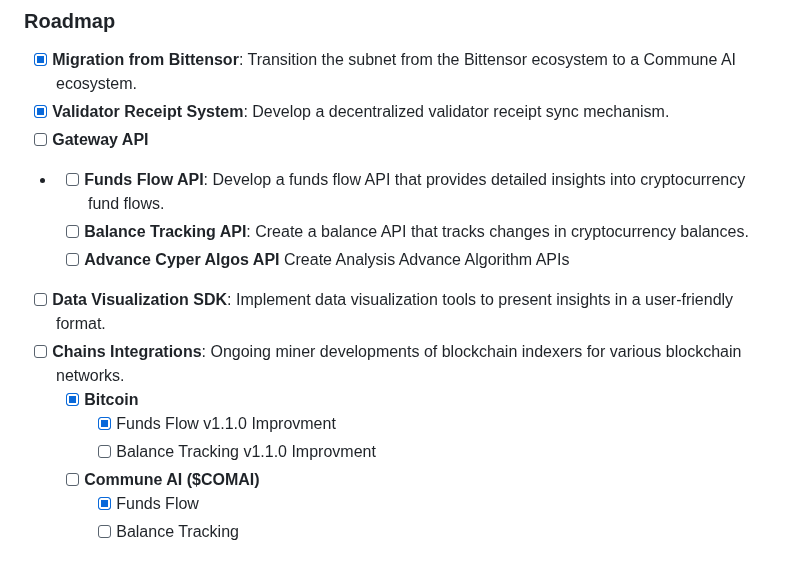
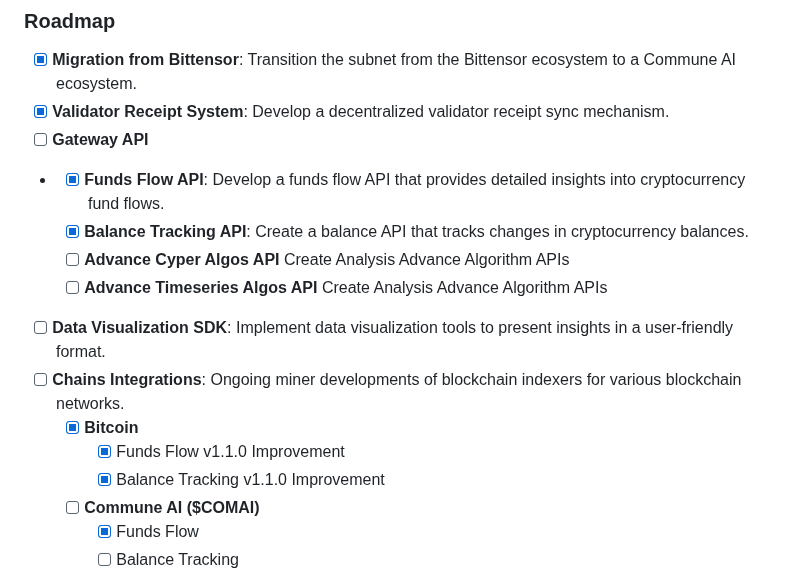
Before and after one commit to blockchain-insights/blockchain-insights-subnet, a Markdown page: README.md, the part around the change. Drawn GitHub-style.

```diff
--- a/README.md
+++ b/README.md
@@ -50,14 +50,15 @@ It focuses on tracking and analyzing the movement of cryptocurrency funds and ch
 - [X] **Migration from Bittensor**: Transition the subnet from the Bittensor ecosystem to a Commune AI ecosystem.
 - [x] **Validator Receipt System**: Develop a decentralized validator receipt sync mechanism.
 - [ ] **Gateway API**
-- - [ ] **Funds Flow API**: Develop a funds flow API that provides detailed insights into cryptocurrency fund flows.
-  - [ ] **Balance Tracking API**: Create a balance API that tracks changes in cryptocurrency balances.
+- - [X] **Funds Flow API**: Develop a funds flow API that provides detailed insights into cryptocurrency fund flows.
+  - [X] **Balance Tracking API**: Create a balance API that tracks changes in cryptocurrency balances.
   - [ ] **Advance Cyper Algos API** Create Analysis Advance Algorithm APIs
+  - [ ] **Advance Timeseries Algos API** Create Analysis Advance Algorithm APIs
 - [ ] **Data Visualization SDK**: Implement data visualization tools to present insights in a user-friendly format.
 - [ ] **Chains Integrations**: Ongoing miner developments of blockchain indexers for various blockchain networks.
   - [x] **Bitcoin**
-    - [x] Funds Flow v1.1.0 Improvment
-    - [ ] Balance Tracking v1.1.0 Improvment
+    - [x] Funds Flow v1.1.0 Improvement
+    - [x] Balance Tracking v1.1.0 Improvement
   - [ ] **Commune AI ($COMAI)**
     - [x] Funds Flow
     - [ ] Balance Tracking
```
